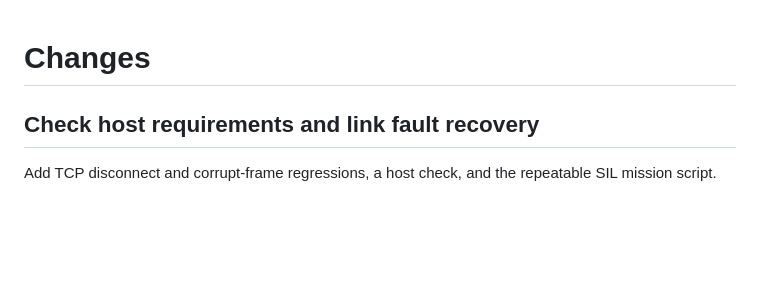
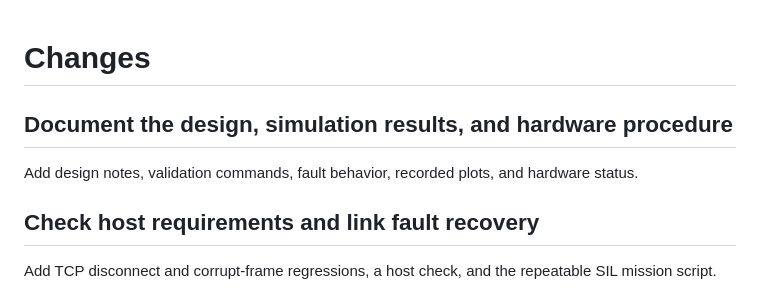
Before and after one commit to ialam3850/auv-autopilot, a Markdown page: CHANGELOG.md, the part around the change. GitHub-like rendering; blank space fills up the shorter version.

```diff
--- a/CHANGELOG.md
+++ b/CHANGELOG.md
@@ -1,4 +1,8 @@
 # Changes
+
+## Document the design, simulation results, and hardware procedure
+
+Add design notes, validation commands, fault behavior, recorded plots, and hardware status.
 
 ## Check host requirements and link fault recovery
 
```
Also changed, not shown: README.md (+38 -36 lines), docs/DESIGN.md (added, +213 -0 lines), docs/FAULTS.md (added, +14 -0 lines), docs/HARDWARE.md (added, +120 -0 lines), docs/REPORT.md (added, +191 -0 lines), docs/VALIDATION.md (added, +15 -0 lines), docs/img/mc_depth.png (added), docs/img/mc_estimators.png (added), docs/img/mc_nees.png (added), docs/img/mc_pitch_error.png (added), docs/img/mission.png (added).
